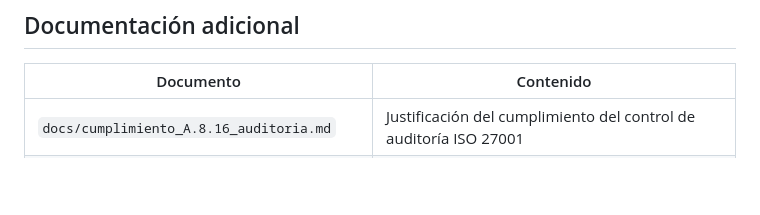
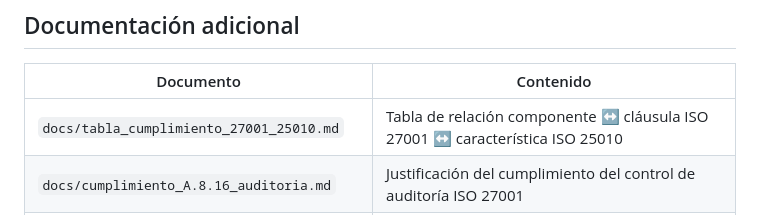
Before and after one commit to Richard-Escamilo/LaboratorioAsterisk, a Markdown page: README.md, the part around the change. Drawn GitHub-style; blank space fills up the shorter version.

Commit message:
Agrega tabla de cumplimiento componente-clausula ISO 27001 y caracteristica ISO 25010 (entregable explicito de la rubrica), enlazada desde el README

```diff
--- a/README.md
+++ b/README.md
@@ -229,6 +229,7 @@ Análisis continuo con **SonarCloud**: [ver proyecto](https://sonarcloud.io/proj
 
 | Documento | Contenido |
 |---|---|
+| `docs/tabla_cumplimiento_27001_25010.md` | Tabla de relación componente ↔ cláusula ISO 27001 ↔ característica ISO 25010 |
 | `docs/cumplimiento_A.8.16_auditoria.md` | Justificación del cumplimiento del control de auditoría ISO 27001 |
 | `docs/analisis_vulnerabilidades_docker.md` | Resultados del escaneo Trivy en las 7 imágenes del proyecto |
 | `docs/pentesting_basico.md` | Pruebas de penetración realizadas y correcciones aplicadas |
```
Also changed, not shown: docs/tabla_cumplimiento_27001_25010.md (added, +48 -0 lines).
